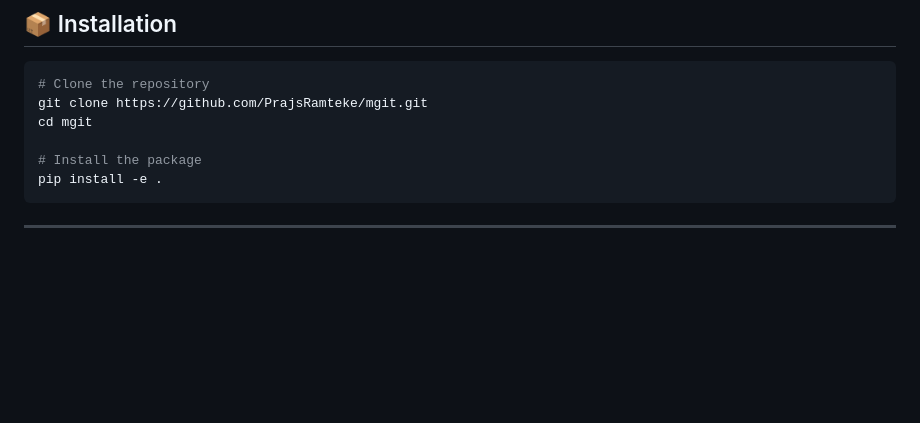
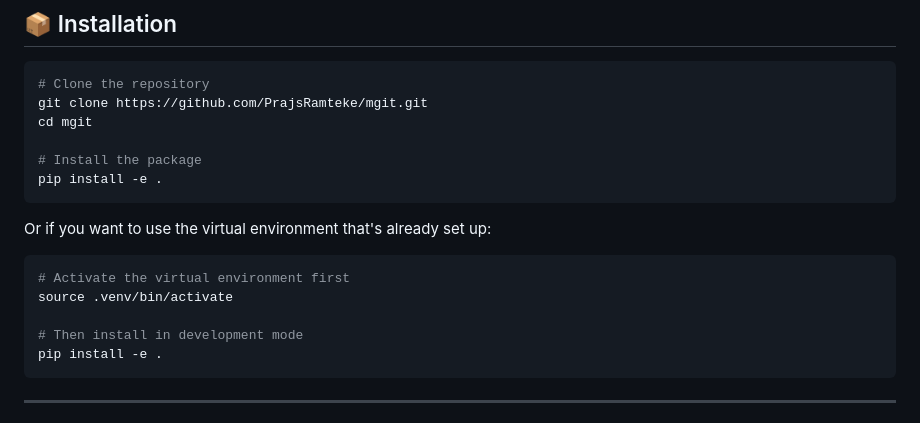
Before and after one commit to PrajsRamteke/mgit, a Markdown page: README.md, the part around the change. Drawn GitHub-style; blank space fills up the shorter version.

````diff
--- a/README.md
+++ b/README.md
@@ -12,6 +12,15 @@ git clone https://github.com/PrajsRamteke/mgit.git
 cd mgit
 
 # Install the package
+pip install -e .
+```
+Or if you want to use the virtual environment that's already set up:
+
+```bash
+# Activate the virtual environment first
+source .venv/bin/activate
+
+# Then install in development mode
 pip install -e .
 ```
 
````
